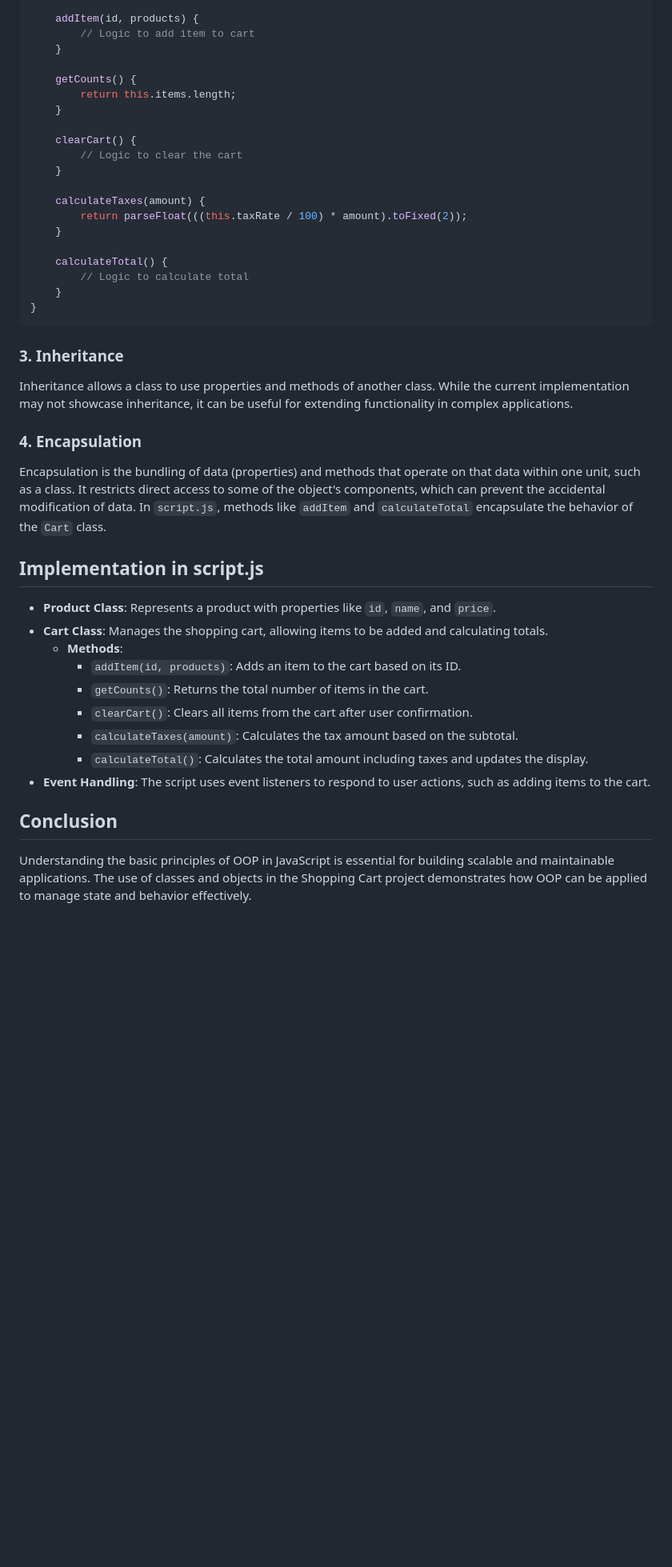
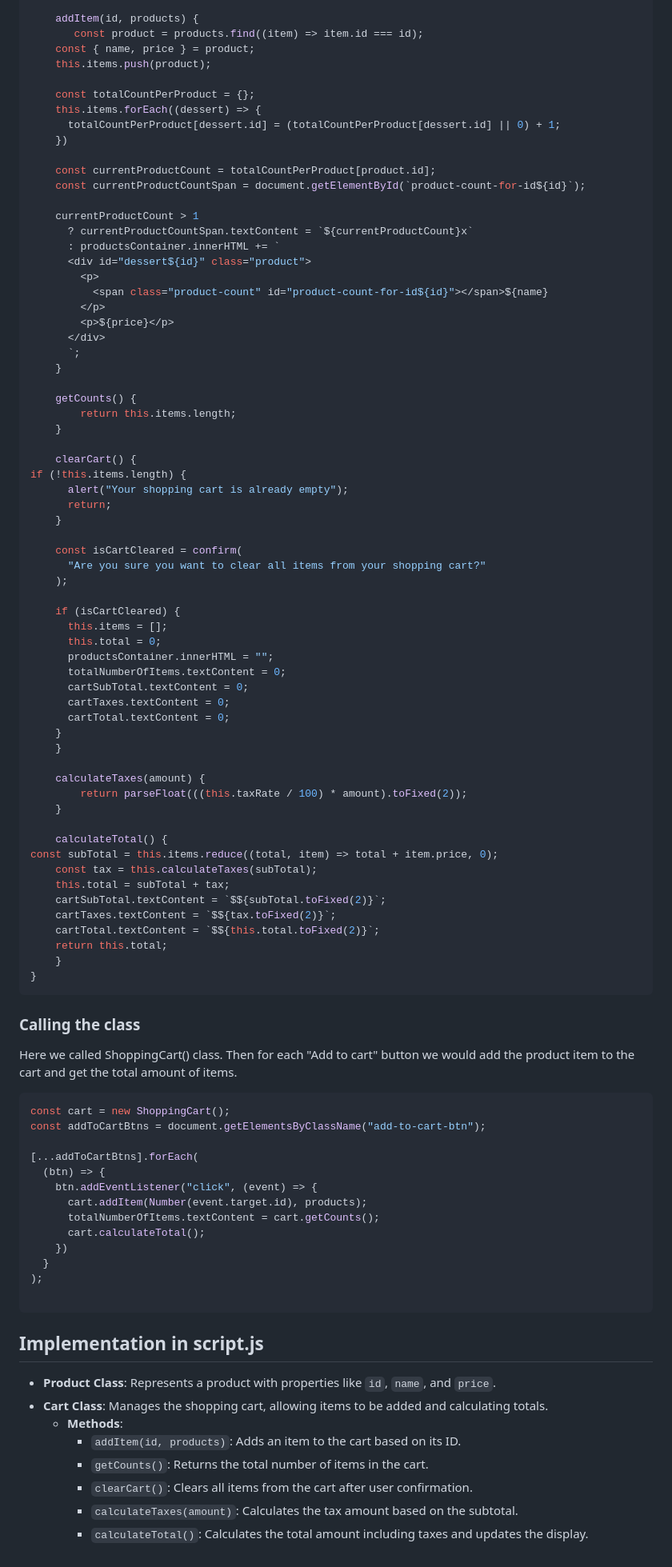
Before and after one commit to agsamdev/FCC-JavaScript-DSA, a Markdown page: Fourth-Section/Basic-OOP/README.md, the part around the change. Shown at 80% size. Rendered like a GitHub page; blank space fills up the shorter version.

````diff
--- a/Fourth-Section/Basic-OOP/README.md
+++ b/Fourth-Section/Basic-OOP/README.md
@@ -32,7 +32,28 @@ class ShoppingCart {
     }
 
     addItem(id, products) {
-        // Logic to add item to cart
+       const product = products.find((item) => item.id === id);
+    const { name, price } = product;
+    this.items.push(product);
+
+    const totalCountPerProduct = {};
+    this.items.forEach((dessert) => {
+      totalCountPerProduct[dessert.id] = (totalCountPerProduct[dessert.id] || 0) + 1;
+    })
+
+    const currentProductCount = totalCountPerProduct[product.id];
+    const currentProductCountSpan = document.getElementById(`product-count-for-id${id}`);
+
+    currentProductCount > 1
+      ? currentProductCountSpan.textContent = `${currentProductCount}x`
+      : productsContainer.innerHTML += `
+      <div id="dessert${id}" class="product">
+        <p>
+          <span class="product-count" id="product-count-for-id${id}"></span>${name}
+        </p>
+        <p>${price}</p>
+      </div>
+      `;
     }
 
     getCounts() {
@@ -40,7 +61,24 @@ class ShoppingCart {
     }
 
     clearCart() {
-        // Logic to clear the cart
+if (!this.items.length) {
+      alert("Your shopping cart is already empty");
+      return;
+    }
+
+    const isCartCleared = confirm(
+      "Are you sure you want to clear all items from your shopping cart?"
+    );
+
+    if (isCartCleared) {
+      this.items = [];
+      this.total = 0;
+      productsContainer.innerHTML = "";
+      totalNumberOfItems.textContent = 0;
+      cartSubTotal.textContent = 0;
+      cartTaxes.textContent = 0;
+      cartTotal.textContent = 0;
+    }
     }
 
     calculateTaxes(amount) {
@@ -48,16 +86,36 @@ class ShoppingCart {
     }
 
     calculateTotal() {
-        // Logic to calculate total
+const subTotal = this.items.reduce((total, item) => total + item.price, 0);
+    const tax = this.calculateTaxes(subTotal);
+    this.total = subTotal + tax;
+    cartSubTotal.textContent = `$${subTotal.toFixed(2)}`;
+    cartTaxes.textContent = `$${tax.toFixed(2)}`;
+    cartTotal.textContent = `$${this.total.toFixed(2)}`;
+    return this.total;
     }
 }
 ```
 
-### 3. Inheritance
-Inheritance allows a class to use properties and methods of another class. While the current implementation may not showcase inheritance, it can be useful for extending functionality in complex applications.
+### Calling the class
+Here we called ShoppingCart() class.
+Then for each "Add to cart" button we would add the product item to the cart and get the total amount of items.
 
-### 4. Encapsulation
-Encapsulation is the bundling of data (properties) and methods that operate on that data within one unit, such as a class. It restricts direct access to some of the object's components, which can prevent the accidental modification of data. In `script.js`, methods like `addItem` and `calculateTotal` encapsulate the behavior of the `Cart` class.
+```js
+const cart = new ShoppingCart();
+const addToCartBtns = document.getElementsByClassName("add-to-cart-btn");
+
+[...addToCartBtns].forEach(
+  (btn) => {
+    btn.addEventListener("click", (event) => {
+      cart.addItem(Number(event.target.id), products);
+      totalNumberOfItems.textContent = cart.getCounts();
+      cart.calculateTotal();
+    })
+  }
+);
+
+```
 
 ## Implementation in script.js
 - **Product Class**: Represents a product with properties like `id`, `name`, and `price`.
@@ -68,7 +126,3 @@ Encapsulation is the bundling of data (properties) and methods that operate on t
     - `clearCart()`: Clears all items from the cart after user confirmation.
     - `calculateTaxes(amount)`: Calculates the tax amount based on the subtotal.
     - `calculateTotal()`: Calculates the total amount including taxes and updates the display.
-- **Event Handling**: The script uses event listeners to respond to user actions, such as adding items to the cart.
-
-## Conclusion
-Understanding the basic principles of OOP in JavaScript is essential for building scalable and maintainable applications. The use of classes and objects in the Shopping Cart project demonstrates how OOP can be applied to manage state and behavior effectively.
````
